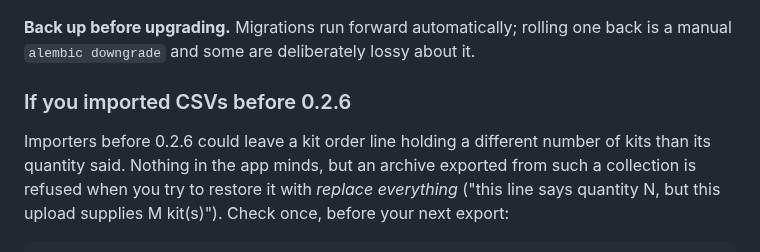
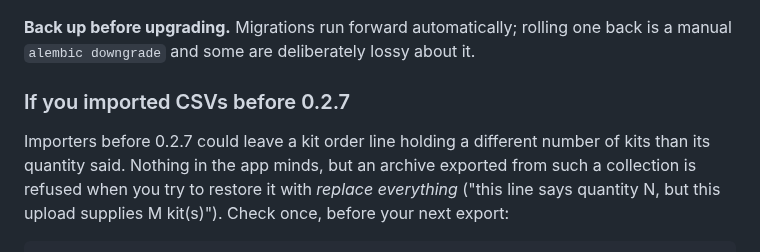
Before and after one commit to DeusMaximus/plamotrack, a Markdown page: docs/operations.md, the part around the change. Rendered like a GitHub page.

```diff
--- a/docs/operations.md
+++ b/docs/operations.md
@@ -96,9 +96,9 @@ docker compose logs migrate
 **Back up before upgrading.** Migrations run forward automatically; rolling one
 back is a manual `alembic downgrade` and some are deliberately lossy about it.
 
-### If you imported CSVs before 0.2.6
+### If you imported CSVs before 0.2.7
 
-Importers before 0.2.6 could leave a kit order line holding a different number of
+Importers before 0.2.7 could leave a kit order line holding a different number of
 kits than its quantity said. Nothing in the app minds, but an archive exported from
 such a collection is refused when you try to restore it with *replace everything*
 ("this line says quantity N, but this upload supplies M kit(s)"). Check once, before
```
Also changed, not shown: README.md (+7 -0 lines), docs/screenshots/board-orders.png, docs/screenshots/board.png, docs/screenshots/data.png, docs/screenshots/inventory.png, docs/screenshots/orders.png, docs/screenshots/retailers.png, 1 other file.
